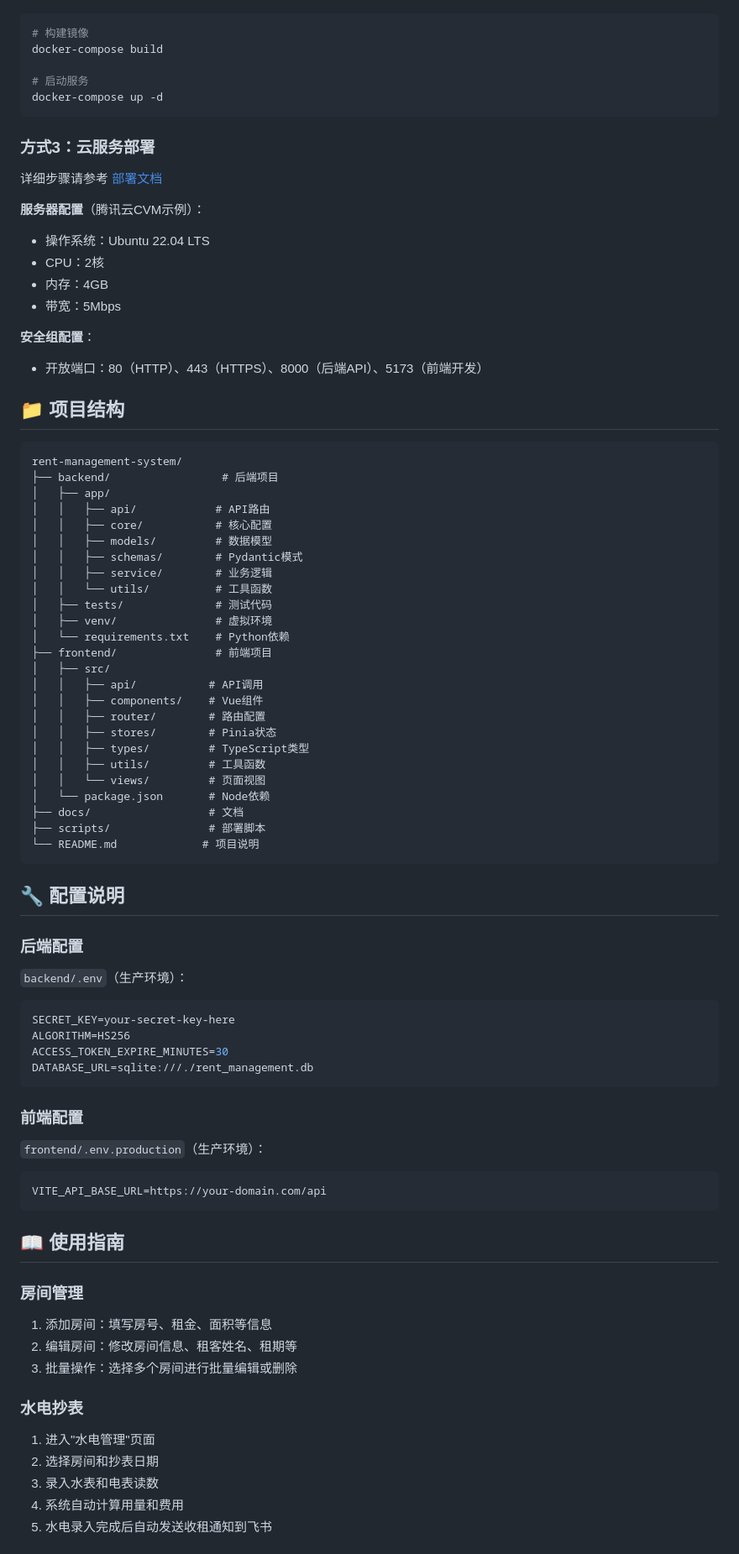
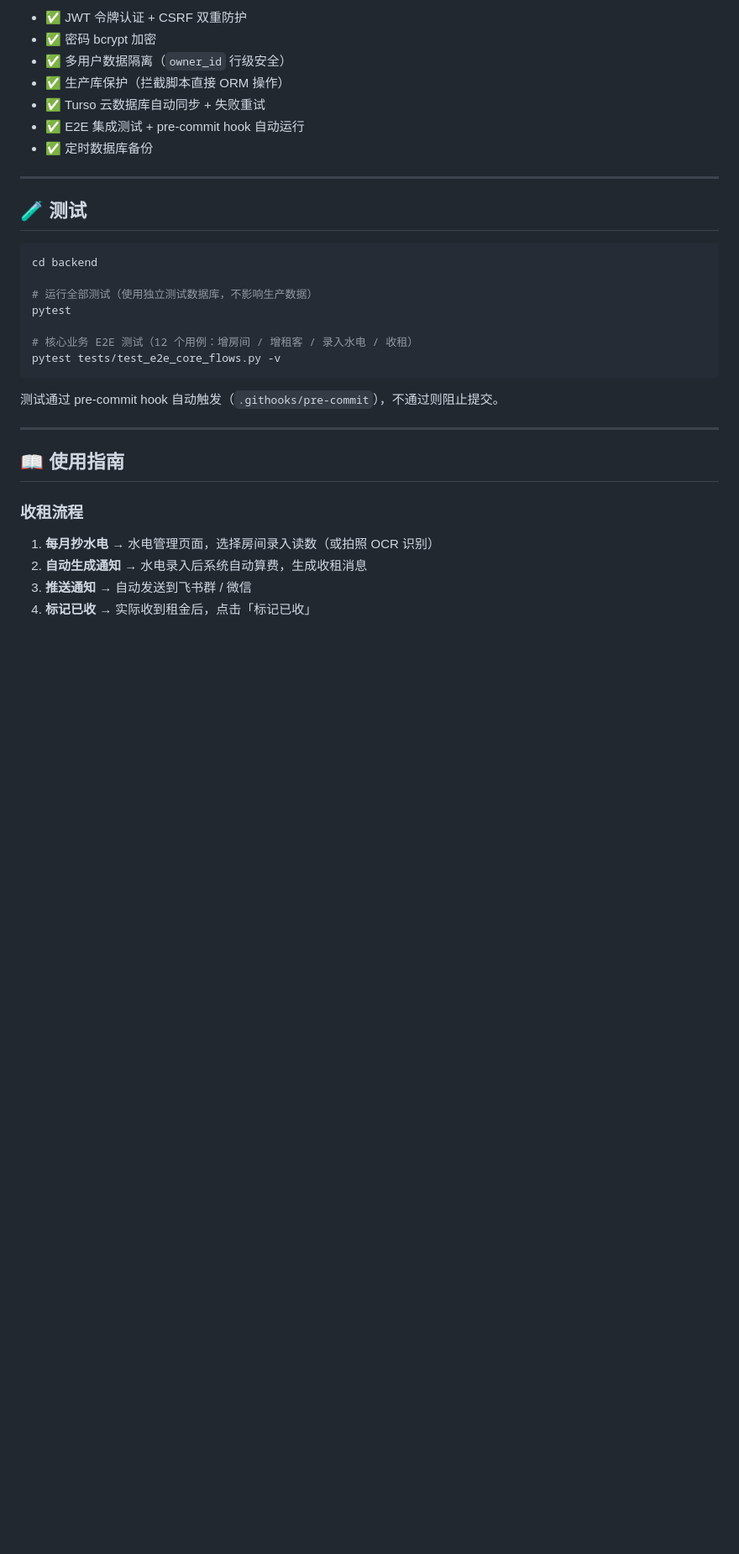
Before and after one commit to zhangxiqin-coder/rentSystem, a Markdown page: README.md, the part around one of its changes. Shown at 84% size. Rendered like a GitHub page; blank space fills up the shorter version.

````diff
--- a/README.md
+++ b/README.md
@@ -124,85 +253,35 @@ cd ..
+- ✅ JWT 令牌认证 + CSRF 双重防护
+- ✅ 密码 bcrypt 加密
+- ✅ 多用户数据隔离（`owner_id` 行级安全）
+- ✅ 生产库保护（拦截脚本直接 ORM 操作）
+- ✅ Turso 云数据库自动同步 + 失败重试
+- ✅ E2E 集成测试 + pre-commit hook 自动运行
+- ✅ 定时数据库备份
+
+---
+
+## 🧪 测试
 
 ```bash
-# 构建镜像
-docker-compose build
+cd backend
 
-# 启动服务
-docker-compose up -d
+# 运行全部测试（使用独立测试数据库，不影响生产数据）
+pytest
+
+# 核心业务 E2E 测试（12 个用例：增房间 / 增租客 / 录入水电 / 收租）
+pytest tests/test_e2e_core_flows.py -v
 ```
 
-### 方式3：云服务部署
+测试通过 pre-commit hook 自动触发（`.githooks/pre-commit`），不通过则阻止提交。
 
-详细步骤请参考 [部署文档](./docs/DEPLOYMENT.md)
-
-**服务器配置**（腾讯云CVM示例）：
-- 操作系统：Ubuntu 22.04 LTS
-- CPU：2核
-- 内存：4GB
-- 带宽：5Mbps
-
-**安全组配置**：
-- 开放端口：80（HTTP）、443（HTTPS）、8000（后端API）、5173（前端开发）
-
-## 📁 项目结构
-
-```
-rent-management-system/
-├── backend/                 # 后端项目
-│   ├── app/
-│   │   ├── api/            # API路由
-│   │   ├── core/           # 核心配置
-│   │   ├── models/         # 数据模型
-│   │   ├── schemas/        # Pydantic模式
-│   │   ├── service/        # 业务逻辑
-│   │   └── utils/          # 工具函数
-│   ├── tests/              # 测试代码
-│   ├── venv/               # 虚拟环境
-│   └── requirements.txt    # Python依赖
-├── frontend/               # 前端项目
-│   ├── src/
-│   │   ├── api/           # API调用
-│   │   ├── components/    # Vue组件
-│   │   ├── router/        # 路由配置
-│   │   ├── stores/        # Pinia状态
-│   │   ├── types/         # TypeScript类型
-│   │   ├── utils/         # 工具函数
-│   │   └── views/         # 页面视图
-│   └── package.json       # Node依赖
-├── docs/                  # 文档
-├── scripts/               # 部署脚本
-└── README.md             # 项目说明
-```
-
-## 🔧 配置说明
-
-### 后端配置
-
-`backend/.env`（生产环境）：
-```bash
-SECRET_KEY=your-secret-key-here
-ALGORITHM=HS256
-ACCESS_TOKEN_EXPIRE_MINUTES=30
-DATABASE_URL=sqlite:///./rent_management.db
-```
-
-### 前端配置
-
-`frontend/.env.production`（生产环境）：
-```bash
-VITE_API_BASE_URL=https://your-domain.com/api
-```
+---
 
 ## 📖 使用指南
 
-### 房间管理
-1. 添加房间：填写房号、租金、面积等信息
-2. 编辑房间：修改房间信息、租客姓名、租期等
-3. 批量操作：选择多个房间进行批量编辑或删除
+### 收租流程
 
-### 水电抄表
-1. 进入"水电管理"页面
-2. 选择房间和抄表日期
-3. 录入水表和电表读数
-4. 系统自动计算用量和费用
-5. 水电录入完成后自动发送收租通知到飞书
+1. **每月抄水电** → 水电管理页面，选择房间录入读数（或拍照 OCR 识别）
+2. **自动生成通知** → 水电录入后系统自动算费，生成收租消息
+3. **推送通知** → 自动发送到飞书群 / 微信
+4. **标记已收** → 实际收到租金后，点击「标记已收」
 
````
Also changed, not shown: other parts of README.md (+196 -116 lines).
